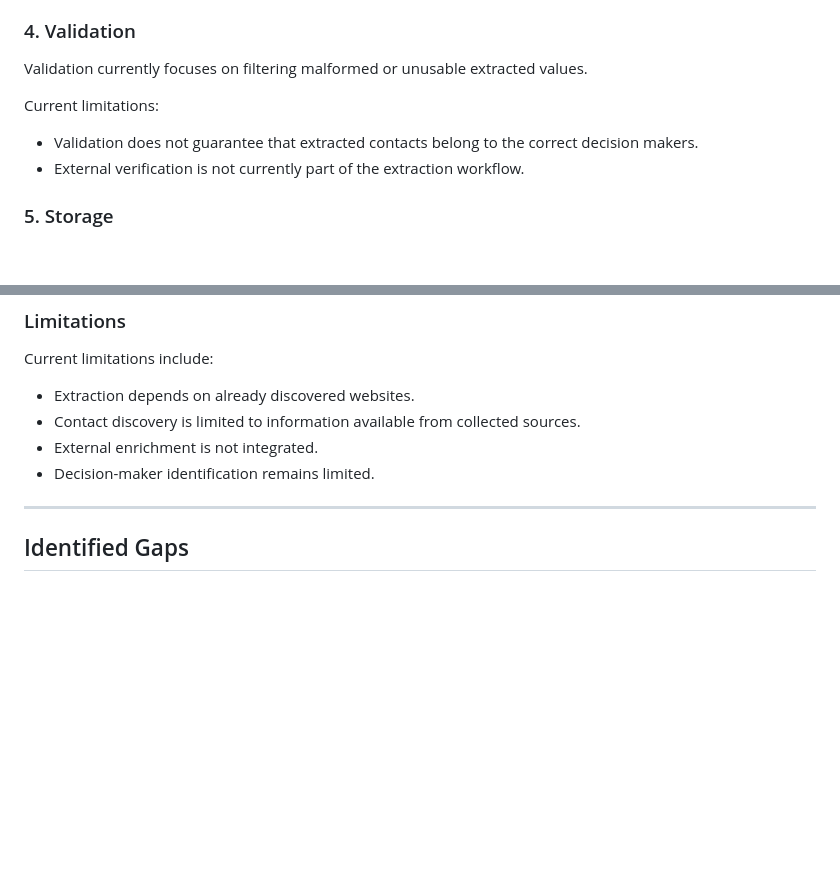
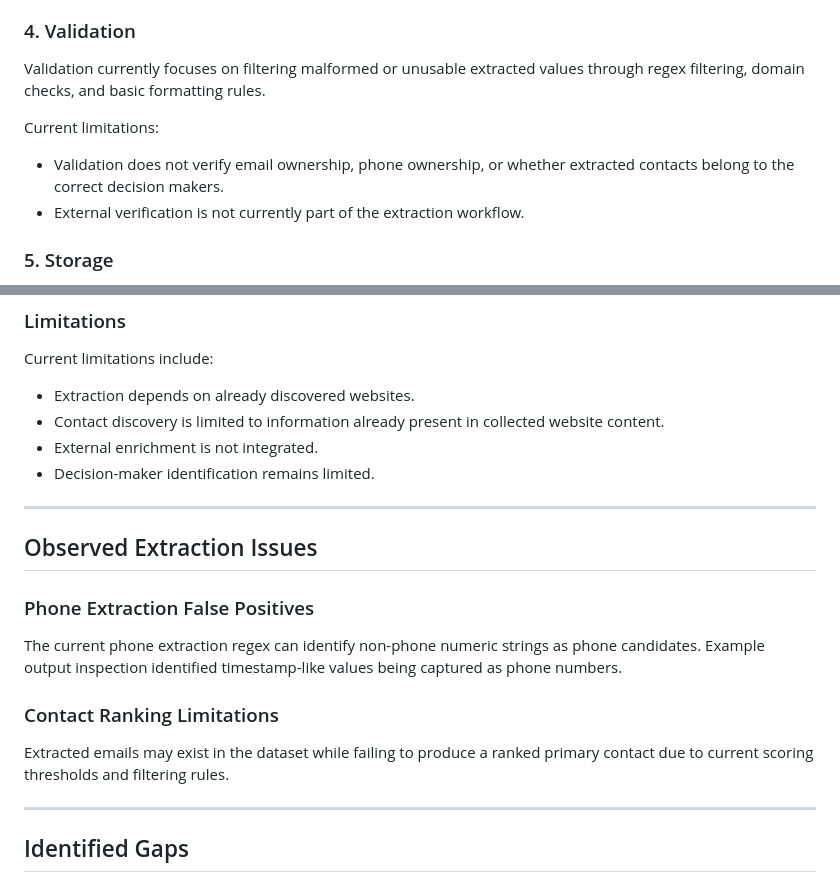
Before and after one commit to DecarloFreelance/funeral-home-sales-intelligence, a Markdown page: audit/DATA_EXTRACTION_AUDIT.md, 2 parts joined by grey strips. Rendered like a GitHub page; blank space fills up the shorter version.

Commit message:
Refine Phase 4 extraction audit findings

```diff
--- a/audit/DATA_EXTRACTION_AUDIT.md
+++ b/audit/DATA_EXTRACTION_AUDIT.md
@@ -76,11 +76,11 @@ Examples include:
 
 ### 4. Validation
 
-Validation currently focuses on filtering malformed or unusable extracted values.
+Validation currently focuses on filtering malformed or unusable extracted values through regex filtering, domain checks, and basic formatting rules.
 
 Current limitations:
 
-- Validation does not guarantee that extracted contacts belong to the correct decision makers.
+- Validation does not verify email ownership, phone ownership, or whether extracted contacts belong to the correct decision makers.
 - External verification is not currently part of the extraction workflow.
 
 ### 5. Storage
@@ -109,9 +109,21 @@ The current extraction architecture provides:
 Current limitations include:
 
 - Extraction depends on already discovered websites.
-- Contact discovery is limited to information available from collected sources.
+- Contact discovery is limited to information already present in collected website content.
 - External enrichment is not integrated.
 - Decision-maker identification remains limited.
+
+---
+
+## Observed Extraction Issues
+
+### Phone Extraction False Positives
+
+The current phone extraction regex can identify non-phone numeric strings as phone candidates. Example output inspection identified timestamp-like values being captured as phone numbers.
+
+### Contact Ranking Limitations
+
+Extracted emails may exist in the dataset while failing to produce a ranked primary contact due to current scoring thresholds and filtering rules.
 
 ---
 
```
